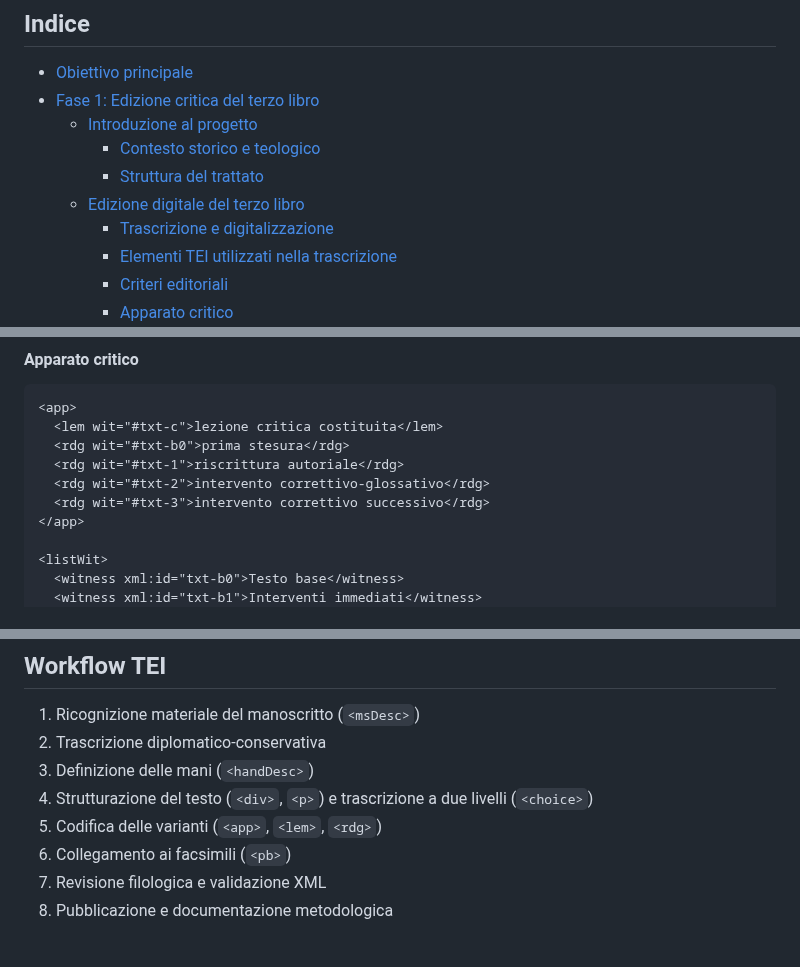
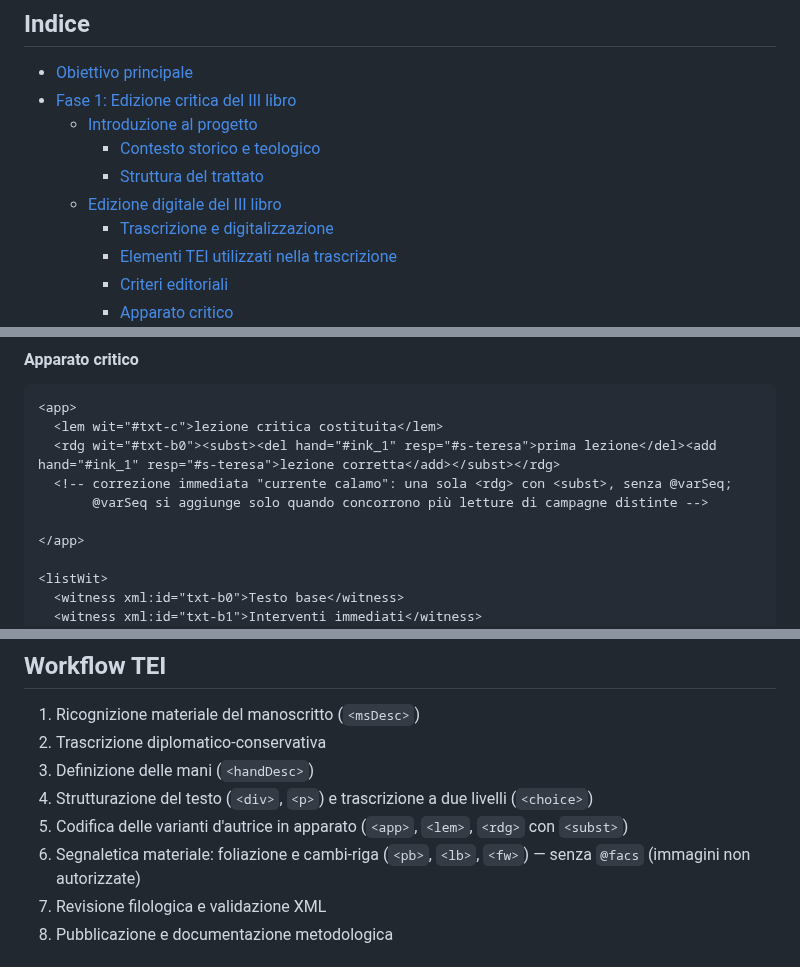
Before and after one commit to luciano-longo77/castello-dell-anima-edizione, a Markdown page: README.md, 3 parts joined by grey strips. Rendered like a GitHub page.

````diff
--- a/README.md
+++ b/README.md
@@ -10,11 +10,11 @@
 ## Indice
 
 - [Obiettivo principale](#obiettivo-principale)
-- [Fase 1: Edizione critica del terzo libro](#fase-1-edizione-critica-del-terzo-libro)
+- [Fase 1: Edizione critica del III libro](#fase-1-edizione-critica-del-iii-libro)
   - [Introduzione al progetto](#introduzione-al-progetto)
     - [Contesto storico e teologico](#contesto-storico-e-teologico)
     - [Struttura del trattato](#struttura-del-trattato)
-  - [Edizione digitale del terzo libro](#edizione-digitale-del-terzo-libro)
+  - [Edizione digitale del III libro](#edizione-digitale-del-iii-libro)
     - [Trascrizione e digitalizzazione](#trascrizione-e-digitalizzazione)
     - [Elementi TEI utilizzati nella trascrizione](#elementi-tei-utilizzati-nella-trascrizione)
     - [Criteri editoriali](#criteri-editoriali)
@@ -145,10 +145,10 @@ Le mani descritte sono **cinque**: quattro autografe di Teresa
 ```xml
 <app>
   <lem wit="#txt-c">lezione critica costituita</lem>
-  <rdg wit="#txt-b0">prima stesura</rdg>
-  <rdg wit="#txt-1">riscrittura autoriale</rdg>
-  <rdg wit="#txt-2">intervento correttivo‑glossativo</rdg>
-  <rdg wit="#txt-3">intervento correttivo successivo</rdg>
+  <rdg wit="#txt-b0"><subst><del hand="#ink_1" resp="#s-teresa">prima lezione</del><add hand="#ink_1" resp="#s-teresa">lezione corretta</add></subst></rdg>
+  <!-- correzione immediata "currente calamo": una sola <rdg> con <subst>, senza @varSeq;
+       @varSeq si aggiunge solo quando concorrono più letture di campagne distinte -->
+
 </app>
 
 <listWit>
@@ -223,8 +223,8 @@ L’edizione è pubblicata in open access nei seguenti formati:
 2. Trascrizione diplomatico‑conservativa
 3. Definizione delle mani (`<handDesc>`)
 4. Strutturazione del testo (`<div>`, `<p>`) e trascrizione a due livelli (`<choice>`)
-5. Codifica delle varianti (`<app>`, `<lem>`, `<rdg>`)
-6. Collegamento ai facsimili (`<pb>`)
+5. Codifica delle varianti d'autrice in apparato (`<app>`, `<lem>`, `<rdg>` con `<subst>`)
+6. Segnaletica materiale: foliazione e cambi-riga (`<pb>`, `<lb>`, `<fw>`) — senza `@facs` (immagini non autorizzate)
 7. Revisione filologica e validazione XML
 8. Pubblicazione e documentazione metodologica
 
````
